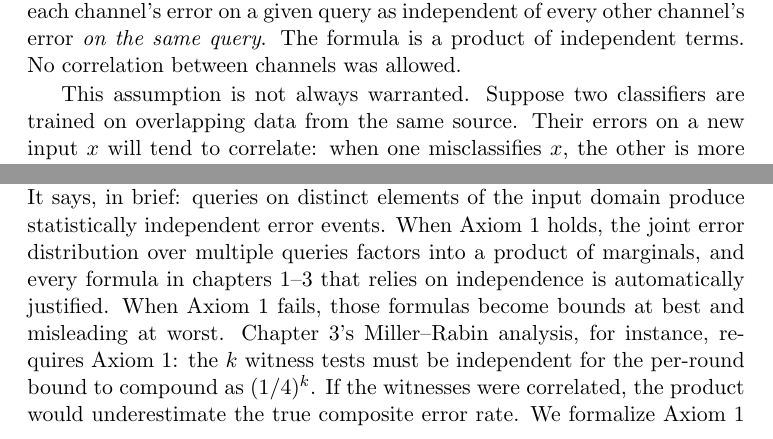
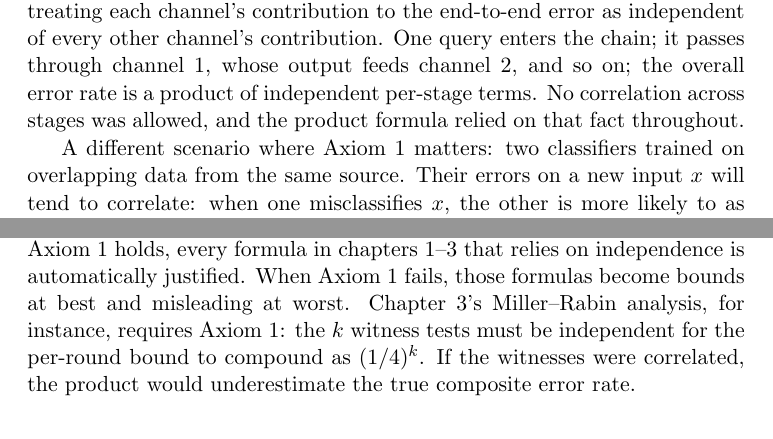
Before and after one commit to queelius/bernoulli, a LaTeX thesis (book/book.tex, which reads book/chapters/ch04/why-axioms.tex): two parts of page 16 of 62, joined at a grey line, cut at the place of the change. Compiled offline with pdfLaTeX.

Commit message:
book: revise chapter 4.1 Why Axioms? per quality review
Five substantive fixes from code review:

1. Add comment block documenting that several cross-references resolve
   only when sibling sections (Tasks 3-6 of Plan 1) and chapters 1-3
   (Plans 2-4) land. Build warnings are expected during drafting.

2. Rewrite the Axiom 1 motivating paragraph to use a single consistent
   geometry (chained channels matching the section 3.3 composition
   theorem). The classifier scenario is now a separate paragraph
   labelled as a different instance, not a restatement.

3. Soften the Axiom 1 informal statement so 4.1 does not pre-commit
   to wording that 4.2 may phrase differently. Refer the reader to
   the formal statement in 4.2 explicitly.

4. Drop the parameter-count formula n(2^m - 1) to 2m from 4.1; replace
   with qualitative "exponential to linear" prose. The formula belongs
   in 4.4 where its supporting vocabulary is developed.

5. Defer the noun "Kronecker factorization" to the payoff subsection
   where it lands as the chapter's climax. The setup paragraph now
   describes the result without naming it.

Plus three minor polish edits (replace "Bernoulli channel" with "the
channel" since the formal type is defined in 4.5; split the closing
paragraph in two; drop undefined |B|^m via fix 4).

Co-Authored-By: Claude Opus 4.7 (1M context) <noreply@anthropic.com>

```diff
--- a/book/chapters/ch04/why-axioms.tex
+++ b/book/chapters/ch04/why-axioms.tex
@@ -26,24 +33,16 @@ When we wrote the true-negative rate for $k$ chained channels as
-$\tnrate_{\mathrm{total}} = 1 - \prod_{i=1}^k (1 - \tnrate_i)$, we
-were treating each channel's error on a given query as independent of
-every other channel's error \emph{on the same query}. The formula is a
-product of independent terms. No correlation between channels was
-allowed.
+When we wrote the true-negative rate for $k$ channels chained in series
+as $\tnrate_{\mathrm{total}} = 1 - \prod_{i=1}^k (1 - \tnrate_i)$, we
+were treating each channel's contribution to the end-to-end error as
+independent of every other channel's contribution. One query enters the
+chain; it passes through channel 1, whose output feeds channel 2, and so
+on; the overall error rate is a product of independent per-stage terms.
+No correlation across stages was allowed, and the product formula relied
+on that fact throughout.
 
-This assumption is not always warranted. Suppose two classifiers are
-trained on overlapping data from the same source. Their errors on a new
-input $x$ will tend to correlate: when one misclassifies $x$, the other
-is more likely to as well. The product formula breaks. The effective
-error rate is worse than the product formula predicts, because the
-errors reinforce rather than cancel.
+A different scenario where Axiom 1 matters: two classifiers trained on
+overlapping data from the same source. Their errors on a new input $x$
+will tend to correlate: when one misclassifies $x$, the other is more
+likely to as well. The product formula breaks. The effective error rate
+is worse than the product formula predicts, because the errors reinforce
+rather than cancel.
 
-We will call the assumption that justifies the product formula \emph{Axiom 1}.
-It says, in brief: queries on distinct elements of the input domain
-produce statistically independent error events. When Axiom 1 holds, the
-joint error distribution over multiple queries factors into a product of
-marginals, and every formula in chapters 1--3 that relies on
-independence is automatically justified. When Axiom 1 fails, those
-formulas become bounds at best and misleading at worst. Chapter 3's
-Miller--Rabin analysis, for instance, requires Axiom 1: the $k$
-witness tests must be independent for the per-round bound to compound
-as $(1/4)^k$. If the witnesses were correlated, the product would
-underestimate the true composite error rate. We formalize Axiom 1 and
@@ -51,3 +54,11 @@ trace its consequences in \Cref{sec:axiom-1}.
+composition theorem's product form possible. When Axiom 1 holds, every
+formula in chapters 1--3 that relies on independence is automatically
+justified. When Axiom 1 fails, those formulas become bounds at best and
+misleading at worst. Chapter 3's Miller--Rabin analysis, for instance,
+requires Axiom 1: the $k$ witness tests must be independent for the
+per-round bound to compound as $(1/4)^k$. If the witnesses were
+correlated, the product would underestimate the true composite error
+rate.
 
 \subsection*{The second hidden assumption: stable block error rates}
 
```
Also changed, not shown: book/chapters/ch04/why-axioms.tex (51 more changed lines).
